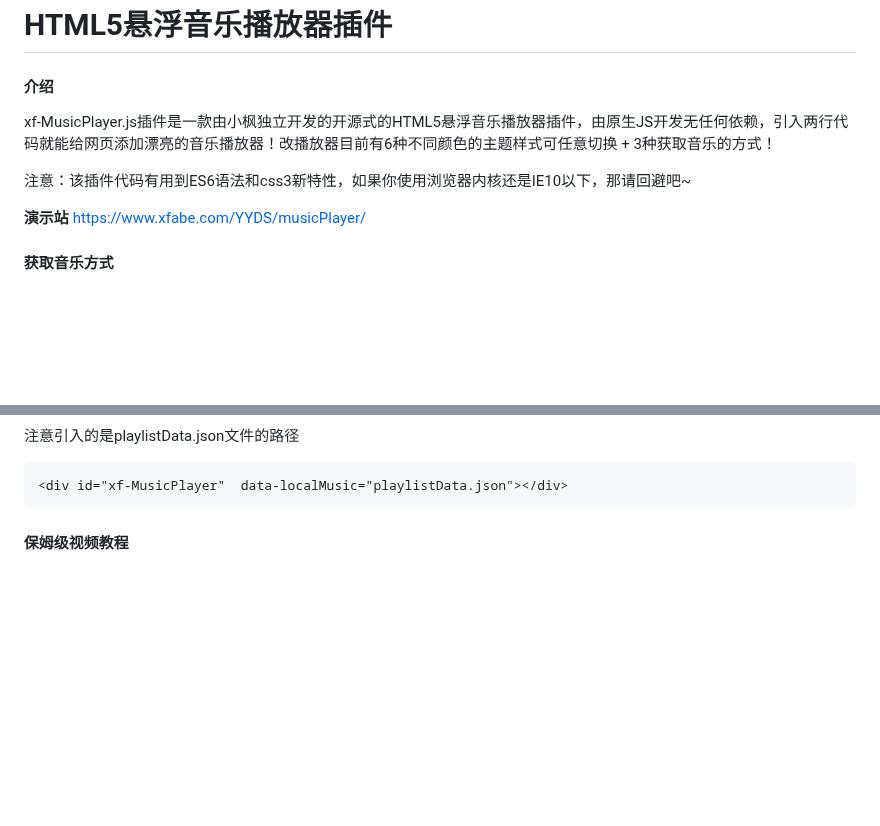
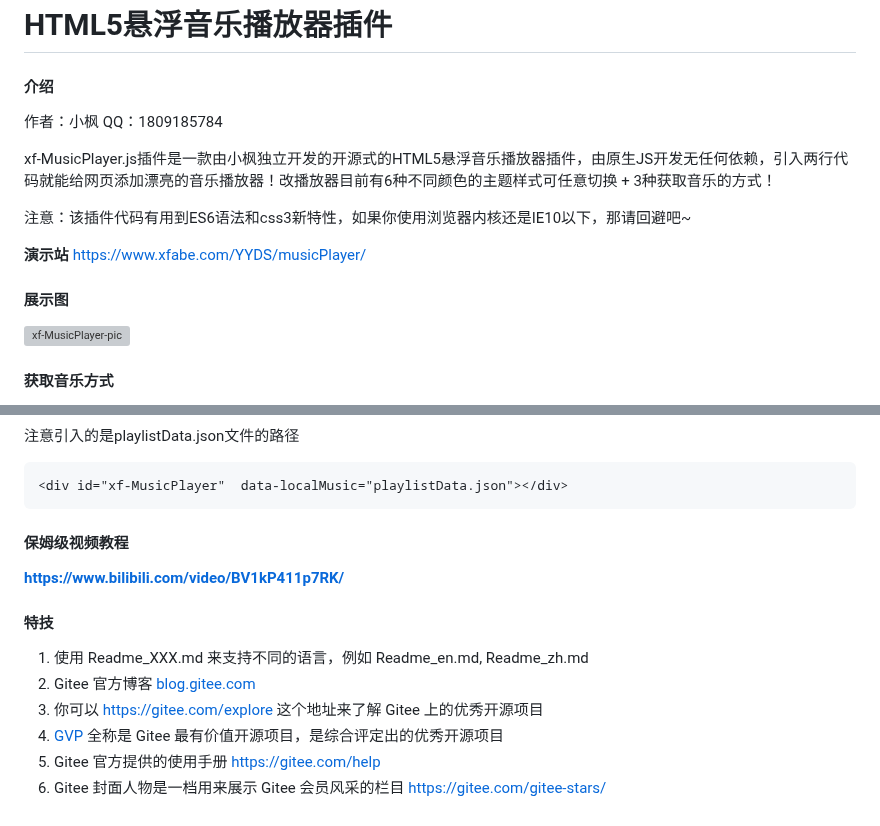
Before and after one commit to ToastNiam/music, a Markdown page: README.md, 2 parts joined by grey strips. Rendered like a GitHub page; blank space fills up the shorter version; grey boxes are pictures that could not be loaded.

Commit message:
README.md.
Signed-off-by: 小枫 <1809185784@qq.com>

```diff
--- a/README.md
+++ b/README.md
@@ -1,12 +1,20 @@
 # HTML5悬浮音乐播放器插件
 
 #### 介绍
+
+作者：小枫
+QQ：1809185784
+
 xf-MusicPlayer.js插件是一款由小枫独立开发的开源式的HTML5悬浮音乐播放器插件，由原生JS开发无任何依赖，引入两行代码就能给网页添加漂亮的音乐播放器！改播放器目前有6种不同颜色的主题样式可任意切换 + 3种获取音乐的方式！
 
 注意：该插件代码有用到ES6语法和css3新特性，如果你使用浏览器内核还是IE10以下，那请回避吧~
 
  **演示站**
 https://www.xfabe.com/YYDS/musicPlayer/
+
+#### 展示图
+
+![xf-MusicPlayer-pic](https://player.xfyun.club/img/xf-MusicPlayer-pic.jpg)
 
 #### 获取音乐方式
 
@@ -171,3 +179,15 @@ data-localMusic属性：本地音乐，填写 playlistData.json 文件路径【
 
 
 #### 保姆级视频教程
+
+ **https://www.bilibili.com/video/BV1kP411p7RK/**
+
+
+#### 特技
+
+1.  使用 Readme\_XXX.md 来支持不同的语言，例如 Readme\_en.md, Readme\_zh.md
+2.  Gitee 官方博客 [blog.gitee.com](https://blog.gitee.com)
+3.  你可以 [https://gitee.com/explore](https://gitee.com/explore) 这个地址来了解 Gitee 上的优秀开源项目
+4.  [GVP](https://gitee.com/gvp) 全称是 Gitee 最有价值开源项目，是综合评定出的优秀开源项目
+5.  Gitee 官方提供的使用手册 [https://gitee.com/help](https://gitee.com/help)
+6.  Gitee 封面人物是一档用来展示 Gitee 会员风采的栏目 [https://gitee.com/gitee-stars/](https://gitee.com/gitee-stars/)
```
